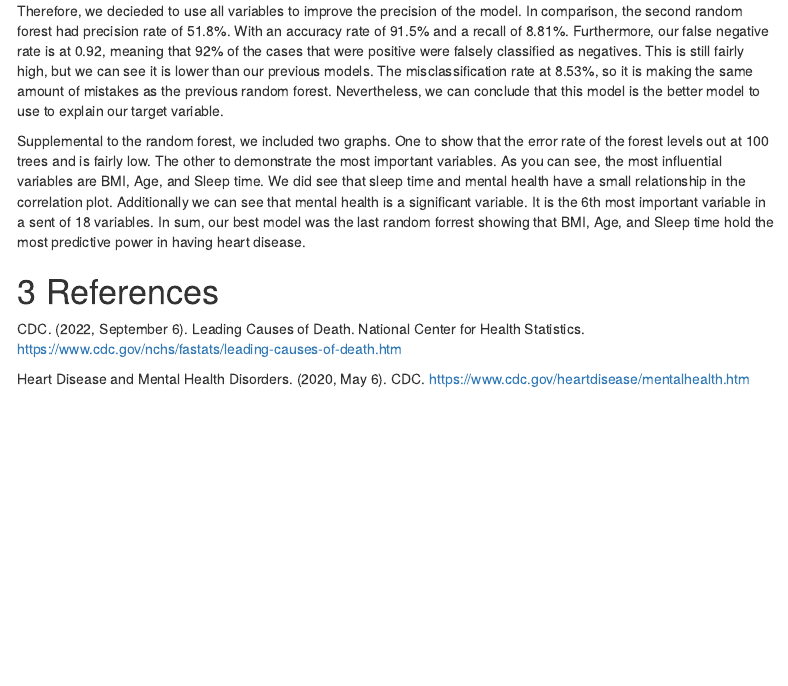
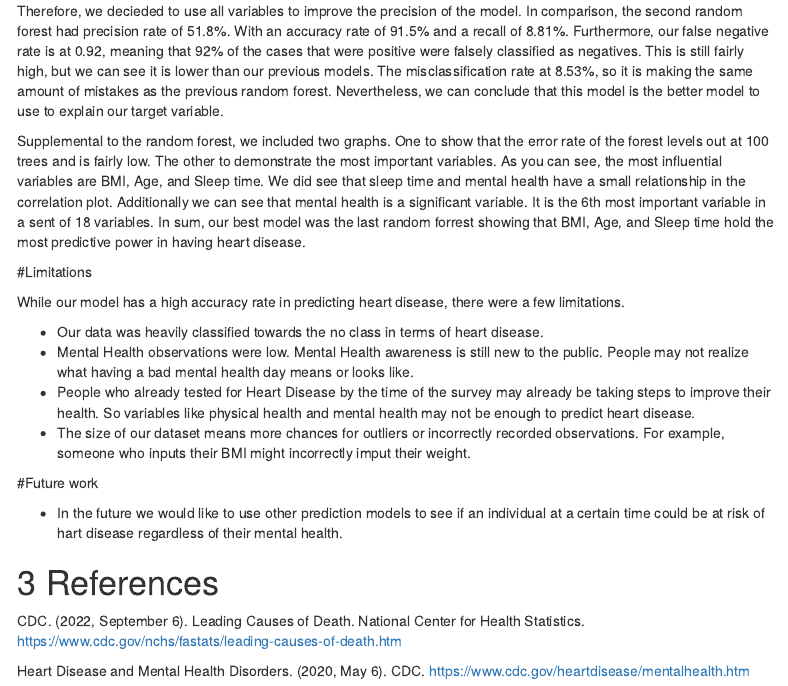
Before and after one commit to dustinriles/6101_Project, an R Markdown document (Mental_Health_effect_on_Heart_Disease.Rmd): the page in a window 1100 px wide, from 8600 px down. Rendered offline with R 4.5, knitr and Pandoc, with nearby package versions; some code elsewhere in the file could not run offline; menus at the side of the page are left out.

Commit message:
Update Mental_Health_effect_on_Heart_Disease.Rmd

```diff
--- a/Mental_Health_effect_on_Heart_Disease.Rmd
+++ b/Mental_Health_effect_on_Heart_Disease.Rmd
@@ -448,6 +448,20 @@ Therefore, we decieded to use all variables to improve the precision of the mode
 
 Supplemental to the random forest, we included two graphs. One to show that the error rate of the forest levels out at 100 trees and is fairly low. The other to demonstrate the most important variables. As you can see, the most influential variables are BMI, Age, and Sleep time. We did see that sleep time and mental health have a small relationship in the correlation plot. Additionally we can see that mental health is a significant variable. It is the 6th most important variable in a sent of 18 variables. In sum, our best model was the last random forrest showing that BMI, Age, and Sleep time hold the most predictive power in having heart disease.
 
+#Limitations
+
+While our model has a high accuracy rate in predicting heart disease, there were a few limitations.
+
+
+* Our data was heavily classified towards the no class in terms of heart disease.
+* Mental Health observations were low. Mental Health awareness is still new to the public. People may not realize what having a bad mental health day means or looks like.
+* People who already tested for Heart Disease by the time of the survey may already be taking steps to improve their health. So variables like physical health and mental health may not be enough to predict heart disease.
+* The size of our dataset means more chances for outliers or incorrectly recorded observations. For example, someone who inputs their BMI might incorrectly imput their weight.
+
+#Future work
+
+* In the future we would like to use other prediction models to see if an individual at a certain time could be at risk of hart disease regardless of their mental health.
+
 
 # References
 CDC. (2022, September 6). Leading Causes of Death. National Center for Health Statistics. https://www.cdc.gov/nchs/fastats/leading-causes-of-death.htm
```
